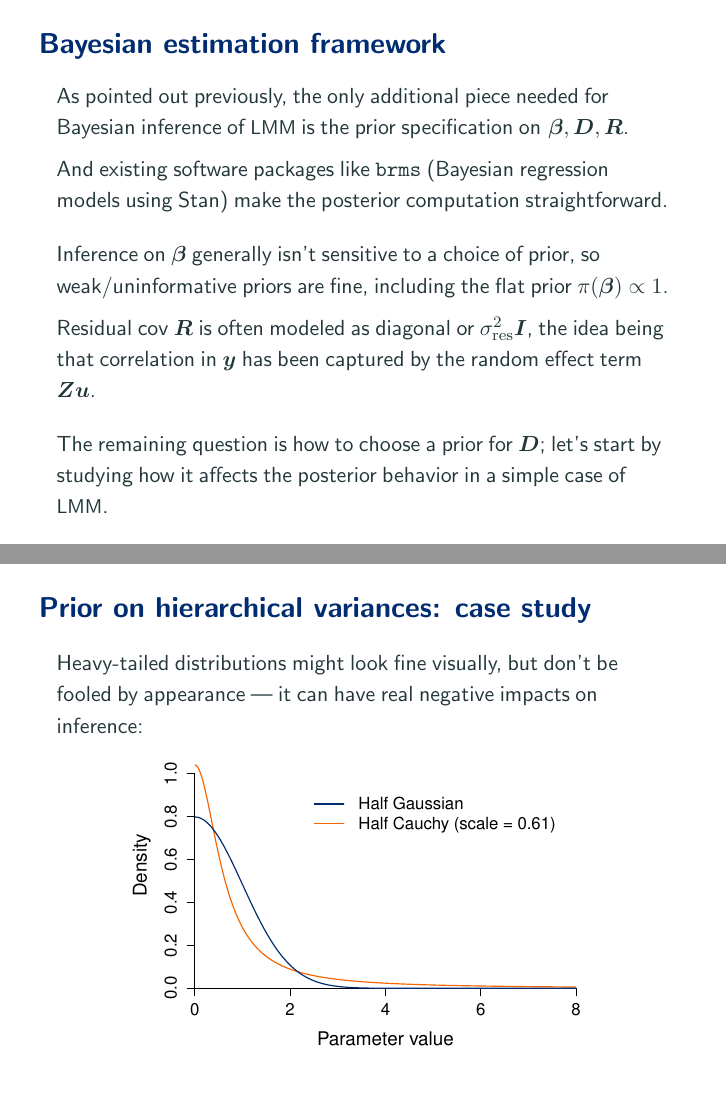
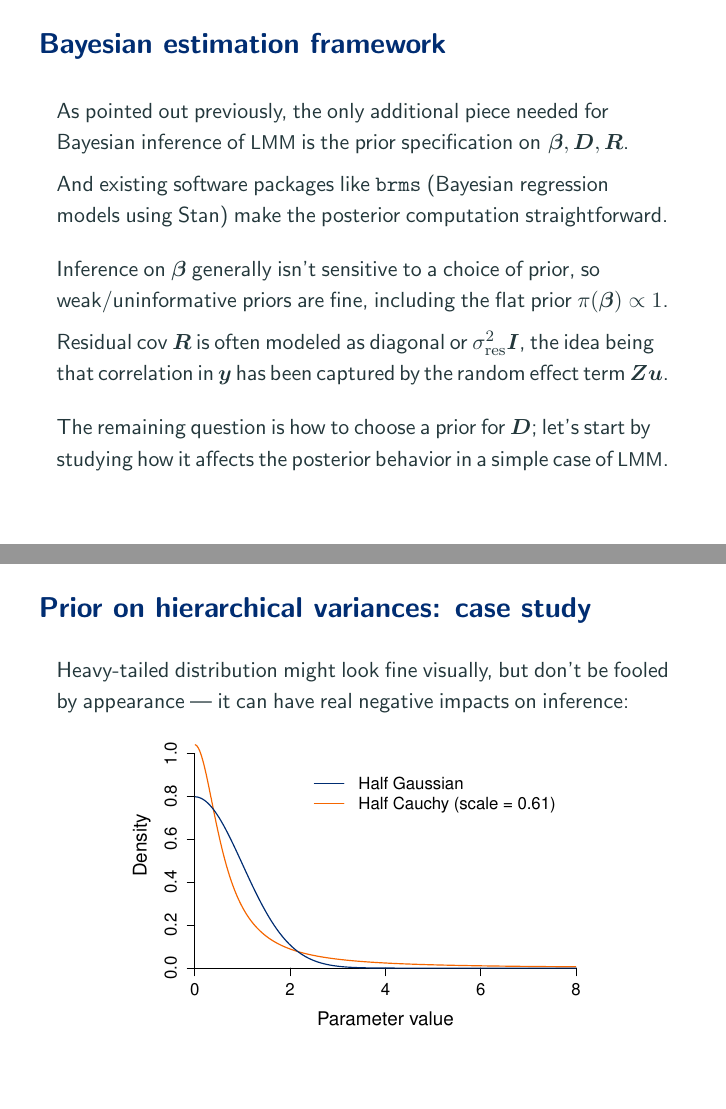
Before and after one commit to aki-nishimura/bayes-advanced-intro, LaTeX slides (lecture/hierarchical_modeling.tex): pages 29 and 38 of 39, joined at a grey line. Compiled offline with pdfLaTeX.

Commit message:
Tighten wording/inter-word spacing as needed

```diff
--- a/lecture/hierarchical_modeling.tex
+++ b/lecture/hierarchical_modeling.tex
@@ -1039,11 +1039,15 @@ And existing software packages like \texttt{brms} (Bayesian regression models us
 \medskip
 Inference on $\bbeta$ generally isn't sensitive to a choice of prior, so weak/uninformative priors are fine, including the flat prior $\density(\bbeta) \propto 1$.
 
+\tightSpacing[.48ex]{%
 Residual cov $\bm{R}$ is often modeled as diagonal or $\sigma_\mathrm{res}^2 \Id$, the idea being that correlation in $\by$ has been captured by the random effect term $\bZ \bm{\randEff}$.
+}%
 
 \medskip
+\tightSpacing[.48ex]{%
 The remaining question is how to choose a prior for $\bm{\RandEffVar}$;
 let's start by studying how it affects the posterior behavior in a simple case of \smallCap{lmm}.
+}%
 \end{frame}
 
 \renewcommand{\frametitleText}{Prior on hierarchical variances: case study}
@@ -1250,7 +1258,7 @@ H & 12  & 18 \\
 
 \begin{frame}
 \frametitle{\frametitleText}
-Heavy-tailed distributions might look fine visually, but don't be fooled by appearance --- it can have real negative impacts on inference:
+Heavy-tailed distribution might look fine visually, but don't be fooled by appearance --- it can have real negative impacts on inference:
 \vspace*{-1.7\baselineskip}
 \begin{figure}
 \centering
```
Also changed, not shown: lecture/hierarchical_modeling.tex (4 more changed lines).
